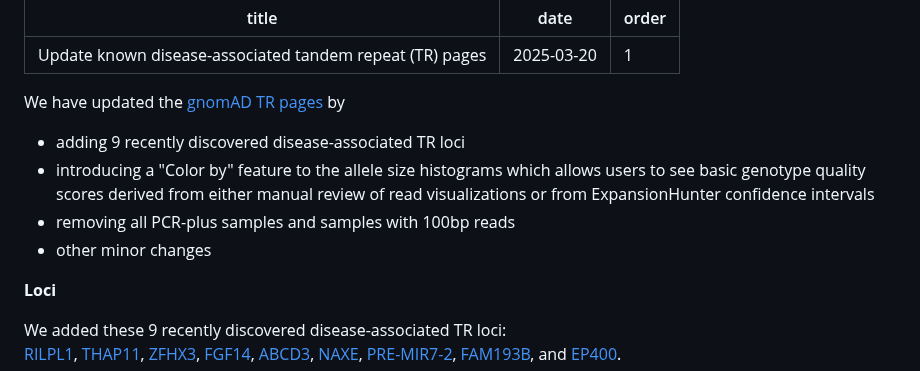
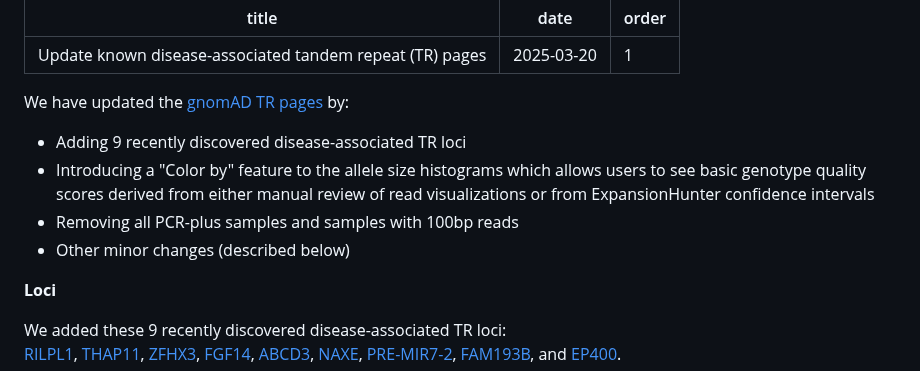
Before and after one commit to broadinstitute/gnomad-blog, a Markdown page: content/changelog/2025-03-known-disease-associated-tandem-repeat-pages.md, the part around the change. GitHub-like rendering.

Commit message:
Update content/changelog/2025-03-known-disease-associated-tandem-repeat-pages.md
Co-authored-by: Katherine Chao <kchao@broadinstitute.org>

```diff
--- a/content/changelog/2025-03-known-disease-associated-tandem-repeat-pages.md
+++ b/content/changelog/2025-03-known-disease-associated-tandem-repeat-pages.md
@@ -4,11 +4,11 @@ date: 2025-03-20
 order: 1
 ---
 
-We have updated the [gnomAD TR pages](https://gnomad.broadinstitute.org/short-tandem-repeats?dataset=gnomad_r4) by
-- adding 9 recently discovered disease-associated TR loci
-- introducing a "Color by" feature to the allele size histograms which allows users to see basic genotype quality scores derived from either manual review of read visualizations or from ExpansionHunter confidence intervals
-- removing all PCR-plus samples and samples with 100bp reads
-- other minor changes
+We have updated the [gnomAD TR pages](https://gnomad.broadinstitute.org/short-tandem-repeats?dataset=gnomad_r4) by:
+- Adding 9 recently discovered disease-associated TR loci
+- Introducing a "Color by" feature to the allele size histograms which allows users to see basic genotype quality scores derived from either manual review of read visualizations or from ExpansionHunter confidence intervals
+- Removing all PCR-plus samples and samples with 100bp reads
+- Other minor changes (described below)
 
 <!-- end_excerpt -->
 
```
